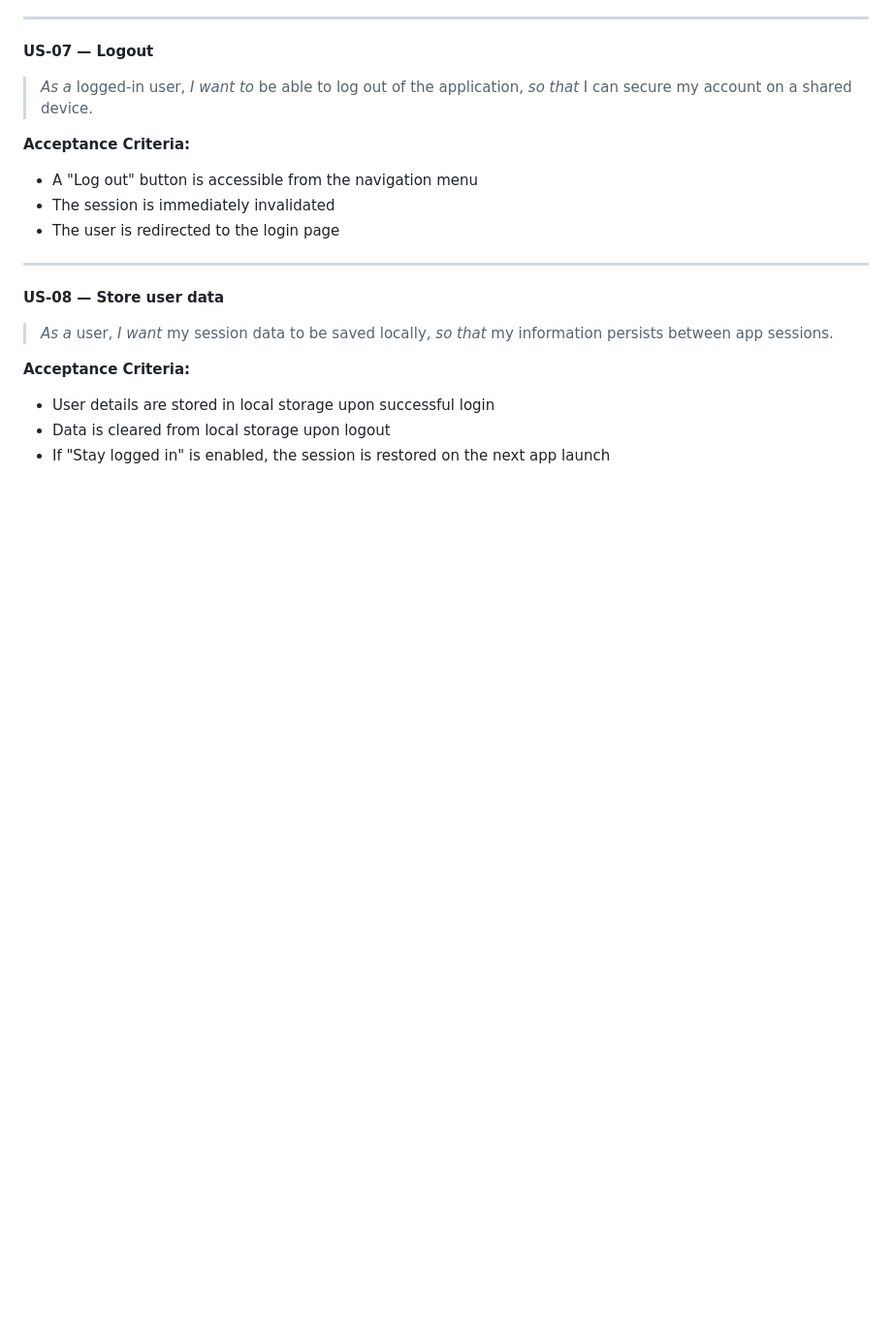
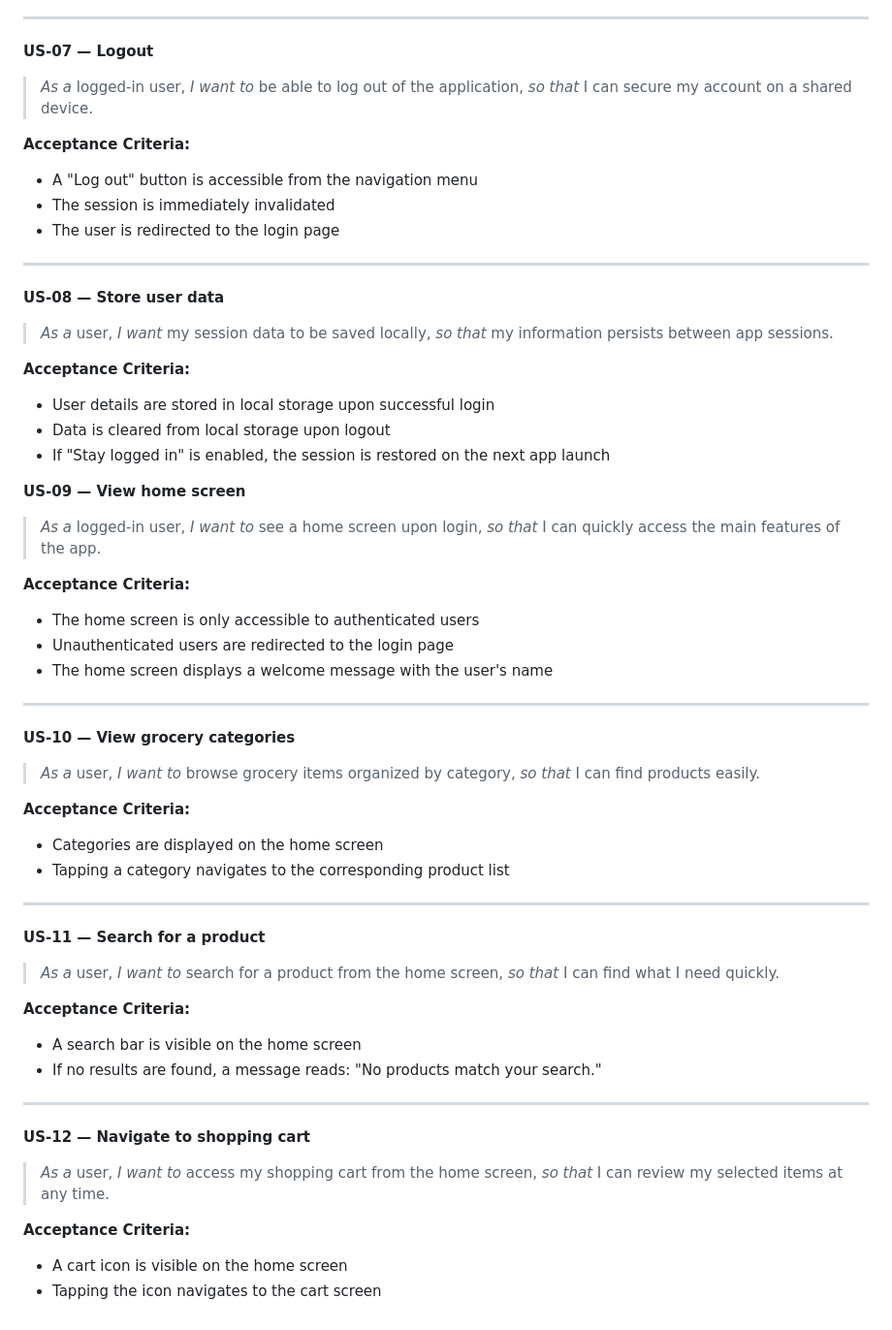
Before and after one commit to FulbertoDev/grocery-store, a Markdown page: grocery_store_user_stories.md, the part around the change. Shown at 97% size. Rendered like a GitHub page; blank space fills up the shorter version.

Commit message:
Update grocery_store_user_stories.md
Add home screen userstories

```diff
--- a/grocery_store_user_stories.md
+++ b/grocery_store_user_stories.md
@@ -104,3 +104,46 @@
 - User details are stored in local storage upon successful login
 - Data is cleared from local storage upon logout
 - If "Stay logged in" is enabled, the session is restored on the next app launch
+
+**US-09 — View home screen**
+> *As a* logged-in user,
+> *I want to* see a home screen upon login,
+> *so that* I can quickly access the main features of the app.
+
+**Acceptance Criteria:**
+- The home screen is only accessible to authenticated users
+- Unauthenticated users are redirected to the login page
+- The home screen displays a welcome message with the user's name
+
+---
+
+**US-10 — View grocery categories**
+> *As a* user,
+> *I want to* browse grocery items organized by category,
+> *so that* I can find products easily.
+
+**Acceptance Criteria:**
+- Categories are displayed on the home screen
+- Tapping a category navigates to the corresponding product list
+
+---
+
+**US-11 — Search for a product**
+> *As a* user,
+> *I want to* search for a product from the home screen,
+> *so that* I can find what I need quickly.
+
+**Acceptance Criteria:**
+- A search bar is visible on the home screen
+- If no results are found, a message reads: "No products match your search."
+
+---
+
+**US-12 — Navigate to shopping cart**
+> *As a* user,
+> *I want to* access my shopping cart from the home screen,
+> *so that* I can review my selected items at any time.
+
+**Acceptance Criteria:**
+- A cart icon is visible on the home screen
+- Tapping the icon navigates to the cart screen
```
